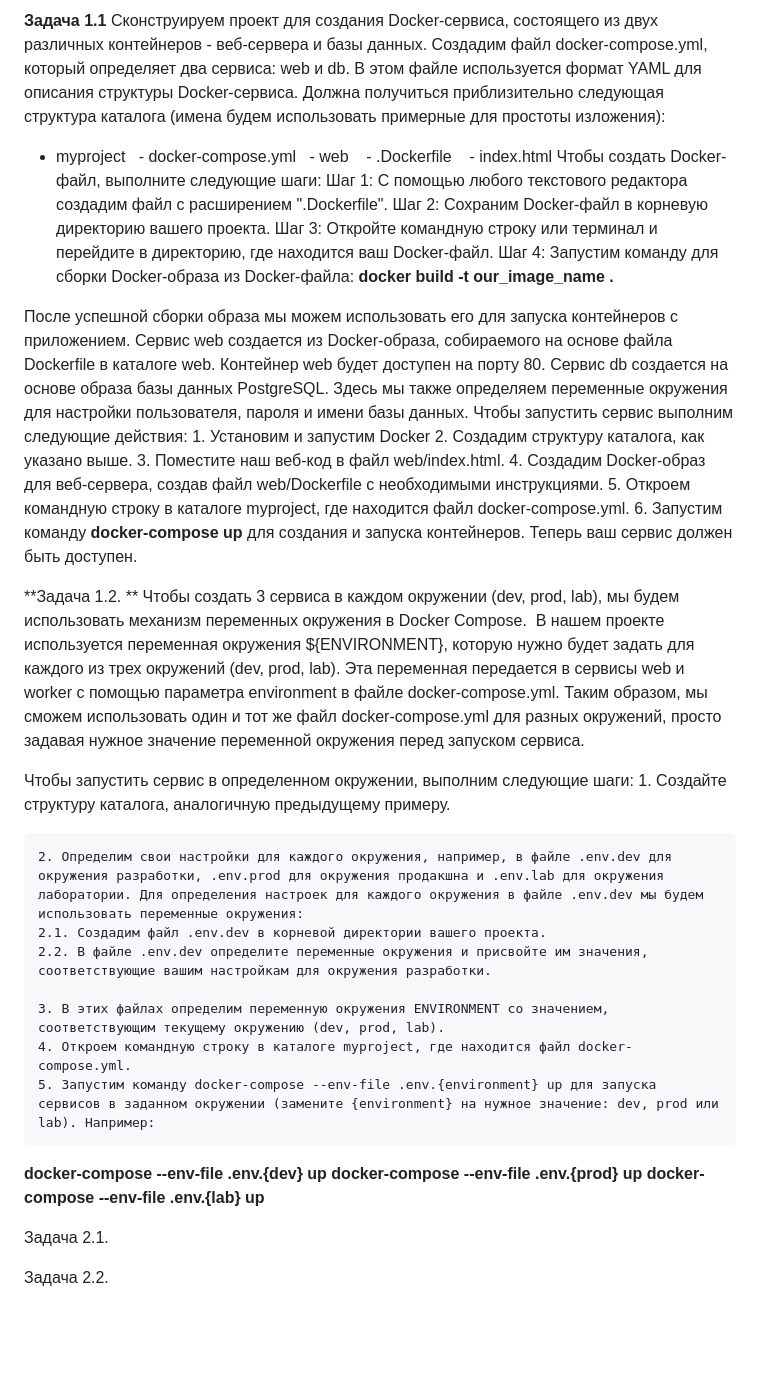
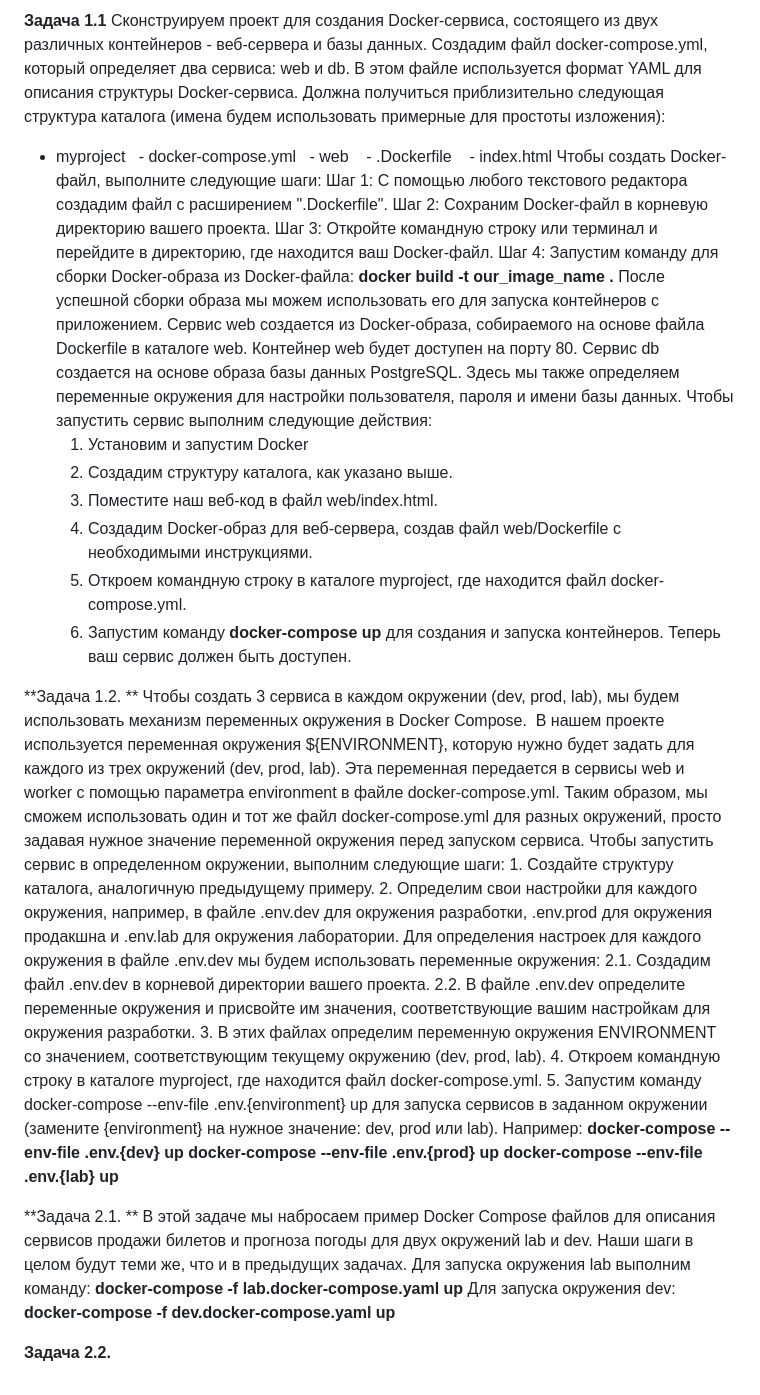
Before and after one commit to Selge/GB_Container, a Markdown page: Explanation.md, the part around the change. GitHub-like rendering; blank space fills up the shorter version.

```diff
--- a/Explanation.md
+++ b/Explanation.md
@@ -1,4 +1,5 @@
-**Задача 1.1** Сконструируем проект для создания Docker-сервиса, состоящего из двух различных контейнеров - веб-сервера и базы данных. Создадим файл docker-compose.yml, который определяет два сервиса: web и db.  В этом файле используется формат YAML для описания структуры Docker-сервиса. Должна получиться приблизительно следующая структура каталога (имена будем использовать примерные для простоты изложения):
+**Задача 1.1**
+	Сконструируем проект для создания Docker-сервиса, состоящего из двух различных контейнеров - веб-сервера и базы данных. Создадим файл docker-compose.yml, который определяет два сервиса: web и db.  В этом файле используется формат YAML для описания структуры Docker-сервиса. Должна получиться приблизительно следующая структура каталога (имена будем использовать примерные для простоты изложения):
 - myproject
  	- docker-compose.yml
  	- web
@@ -10,7 +11,6 @@
 	Шаг 3: Откройте командную строку или терминал и перейдите в директорию, где находится ваш Docker-файл.
 	Шаг 4: Запустим команду для сборки Docker-образа из Docker-файла:
 		**docker build -t our_image_name .**
-
 После успешной сборки образа мы можем использовать его для запуска контейнеров с приложением. Сервис web создается из Docker-образа, собираемого на основе файла Dockerfile в каталоге web. Контейнер web будет доступен на порту 80. Сервис db создается на основе образа базы данных PostgreSQL. Здесь мы также определяем переменные окружения для настройки пользователя, пароля и имени базы данных.
 Чтобы запустить сервис выполним следующие действия:
 	1. Установим и запустим Docker
@@ -21,16 +21,13 @@
 	6. Запустим команду **docker-compose up** для создания и запуска контейнеров.
 Теперь ваш сервис должен быть доступен.
 
-**Задача 1.2. ** Чтобы создать 3 сервиса в каждом окружении (dev, prod, lab), мы будем использовать механизм переменных окружения в Docker Compose.
-В нашем проекте используется переменная окружения ${ENVIRONMENT}, которую нужно будет задать для каждого из трех окружений (dev, prod, lab). Эта переменная передается в сервисы web и worker с помощью параметра environment в файле docker-compose.yml. Таким образом, мы сможем использовать один и тот же файл docker-compose.yml для разных окружений, просто задавая нужное значение переменной окружения перед запуском сервиса.
-
-Чтобы запустить сервис в определенном окружении, выполним следующие шаги:
+**Задача 1.2. **
+	Чтобы создать 3 сервиса в каждом окружении (dev, prod, lab), мы будем использовать механизм переменных окружения в Docker Compose.
+В нашем проекте используется переменная окружения ${ENVIRONMENT}, которую нужно будет задать для каждого из трех окружений (dev, prod, lab). Эта переменная передается в сервисы web и worker с помощью параметра environment в файле docker-compose.yml. Таким образом, мы сможем использовать один и тот же файл docker-compose.yml для разных окружений, просто задавая нужное значение переменной окружения перед запуском сервиса.  Чтобы запустить сервис в определенном окружении, выполним следующие шаги:
 	1. Создайте структуру каталога, аналогичную предыдущему примеру.
-
 	2. Определим свои настройки для каждого окружения, например, в файле .env.dev для окружения разработки, .env.prod для окружения продакшна и .env.lab для окружения лаборатории. Для определения настроек для каждого окружения в файле .env.dev мы будем использовать переменные окружения:
 	2.1. Создадим файл .env.dev в корневой директории вашего проекта.
 	2.2. В файле .env.dev определите переменные окружения и присвойте им значения, соответствующие вашим настройкам для окружения разработки.
-
 	3. В этих файлах определим переменную окружения ENVIRONMENT со значением, соответствующим текущему окружению (dev, prod, lab).
 	4. Откроем командную строку в каталоге myproject, где находится файл docker-compose.yml.
 	5. Запустим команду docker-compose --env-file .env.{environment} up для запуска сервисов в заданном окружении (замените {environment} на нужное значение: dev, prod или lab). Например:
@@ -39,6 +36,12 @@
 **docker-compose --env-file .env.{lab} up**
 
 
-Задача 2.1.
+**Задача 2.1. **
+	В этой задаче мы набросаем пример Docker Compose файлов для описания сервисов продажи билетов и прогноза погоды для двух окружений lab и dev.
+Наши шаги в целом будут теми же, что и в предыдущих задачах.
+	Для запуска окружения lab выполним команду:
+		**docker-compose -f lab.docker-compose.yaml up**
+	Для запуска окружения dev:
+		**docker-compose -f dev.docker-compose.yaml up**
 
-Задача 2.2.
+**Задача 2.2.**
```
